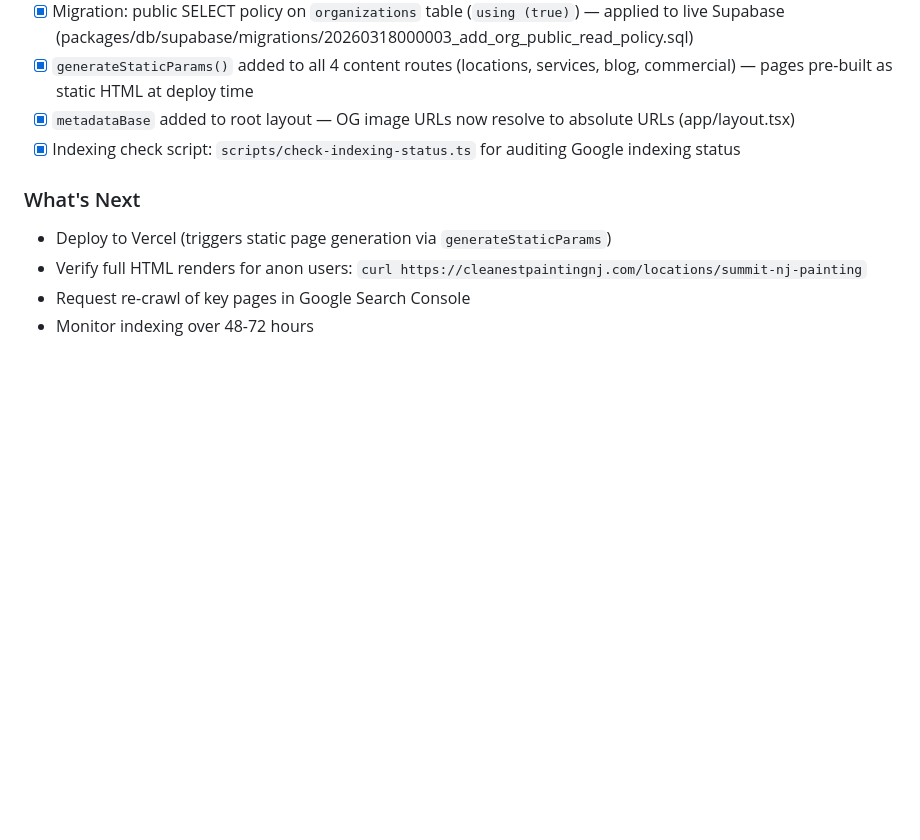
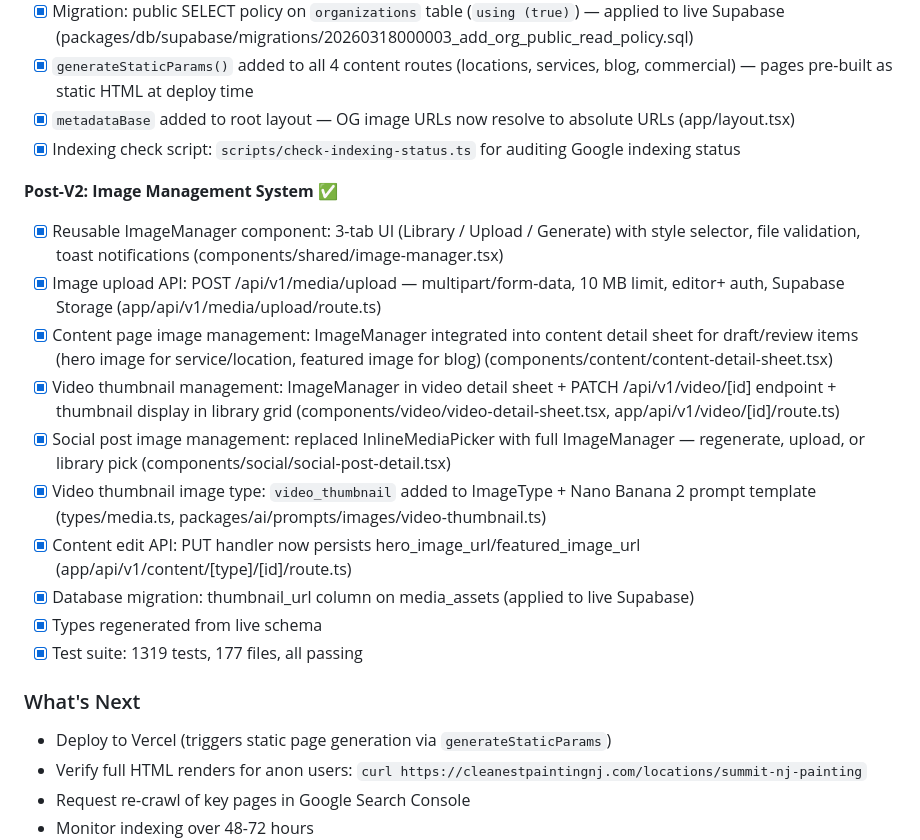
Before and after one commit to chuck146/authority-engine, a Markdown page: docs/project_status.md, the part around the change. GitHub-like rendering; blank space fills up the shorter version.

```diff
--- a/docs/project_status.md
+++ b/docs/project_status.md
@@ -429,6 +429,19 @@ Sprint Results:
 - [x] `metadataBase` added to root layout — OG image URLs now resolve to absolute URLs (app/layout.tsx)
 - [x] Indexing check script: `scripts/check-indexing-status.ts` for auditing Google indexing status
 
+**Post-V2: Image Management System** ✅
+
+- [x] Reusable ImageManager component: 3-tab UI (Library / Upload / Generate) with style selector, file validation, toast notifications (components/shared/image-manager.tsx)
+- [x] Image upload API: POST /api/v1/media/upload — multipart/form-data, 10 MB limit, editor+ auth, Supabase Storage (app/api/v1/media/upload/route.ts)
+- [x] Content page image management: ImageManager integrated into content detail sheet for draft/review items (hero image for service/location, featured image for blog) (components/content/content-detail-sheet.tsx)
+- [x] Video thumbnail management: ImageManager in video detail sheet + PATCH /api/v1/video/[id] endpoint + thumbnail display in library grid (components/video/video-detail-sheet.tsx, app/api/v1/video/[id]/route.ts)
+- [x] Social post image management: replaced InlineMediaPicker with full ImageManager — regenerate, upload, or library pick (components/social/social-post-detail.tsx)
+- [x] Video thumbnail image type: `video_thumbnail` added to ImageType + Nano Banana 2 prompt template (types/media.ts, packages/ai/prompts/images/video-thumbnail.ts)
+- [x] Content edit API: PUT handler now persists hero_image_url/featured_image_url (app/api/v1/content/[type]/[id]/route.ts)
+- [x] Database migration: thumbnail_url column on media_assets (applied to live Supabase)
+- [x] Types regenerated from live schema
+- [x] Test suite: 1319 tests, 177 files, all passing
+
 ### What's Next
 
 - Deploy to Vercel (triggers static page generation via `generateStaticParams`)
```
Also changed, not shown: docs/changelog.md (+16 -0 lines).
